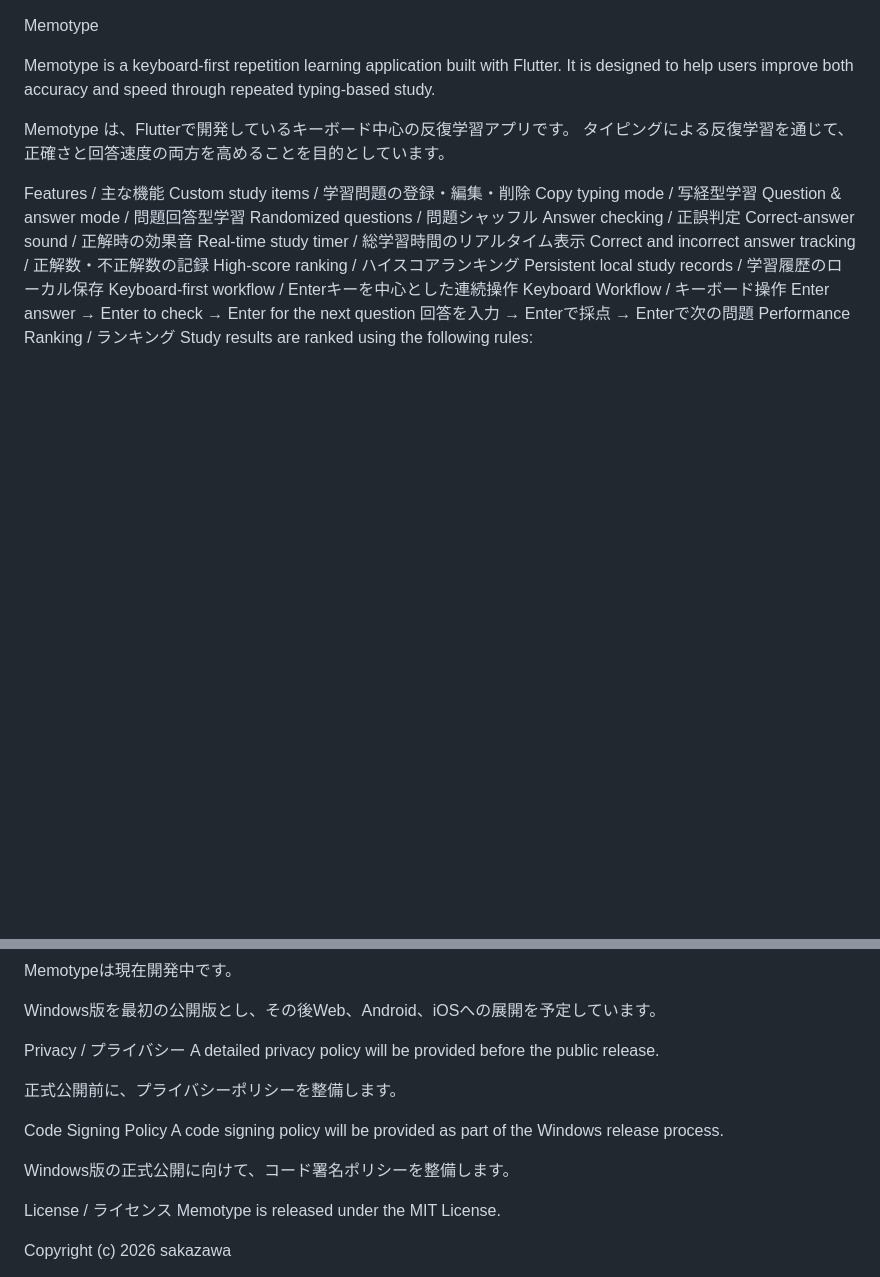
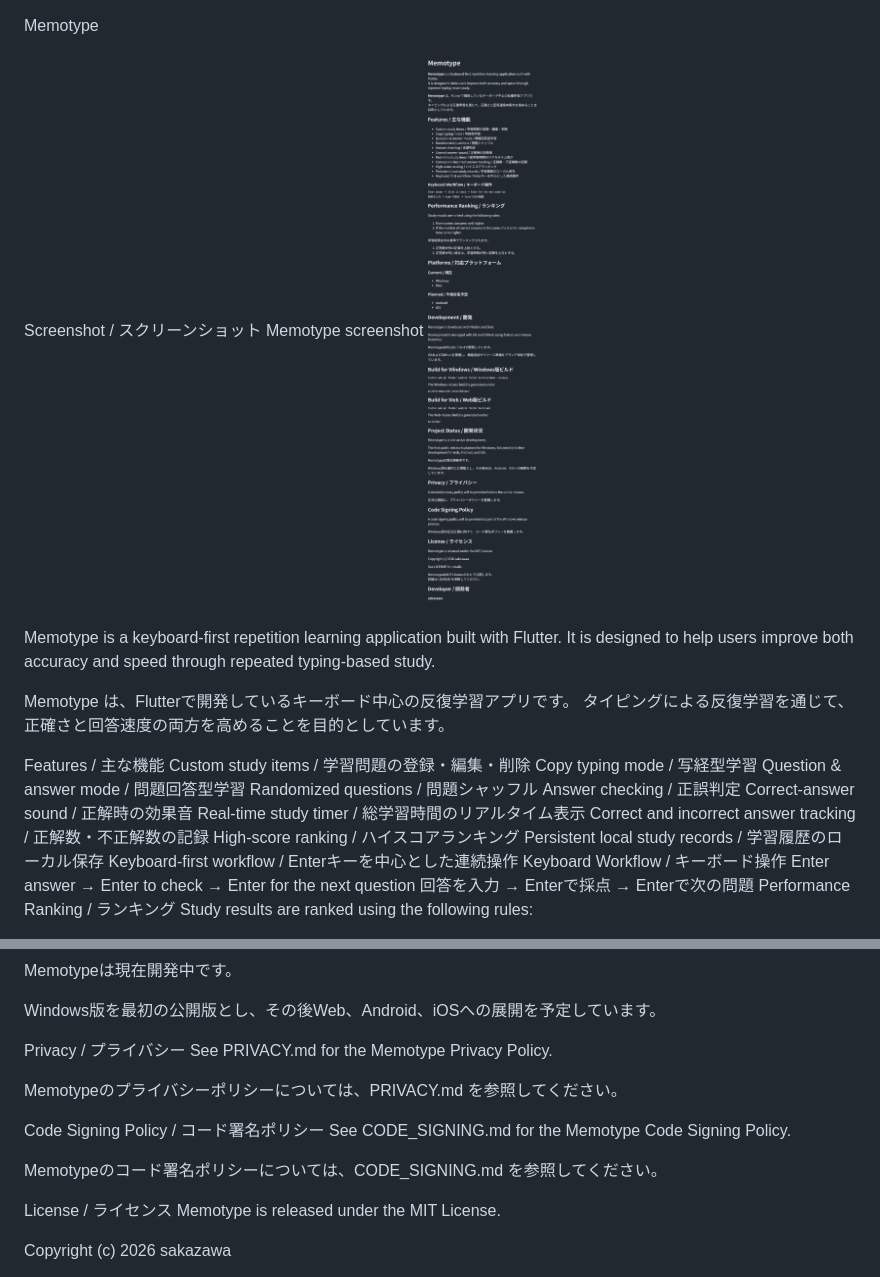
Before and after one commit to sakazawas/memotype, a Markdown page: README.md, 2 parts joined by grey strips. GitHub-like rendering; pictures changed too: memotype_screenshot.png (added); blank space fills up the shorter version.

Commit message:
Add screenshot and update README

```diff
--- a/README.md
+++ b/README.md
@@ -1,4 +1,8 @@
 Memotype
+
+Screenshot / スクリーンショット
+Memotype screenshot
+![alt text](memotype_screenshot.png)
 
 Memotype is a keyboard-first repetition learning application built with Flutter.
 It is designed to help users improve both accuracy and speed through repeated typing-based study.
@@ -74,14 +78,14 @@ Memotypeは現在開発中です。
 Windows版を最初の公開版とし、その後Web、Android、iOSへの展開を予定しています。
 
 Privacy / プライバシー
-A detailed privacy policy will be provided before the public release.
+See PRIVACY.md for the Memotype Privacy Policy.
 
-正式公開前に、プライバシーポリシーを整備します。
+Memotypeのプライバシーポリシーについては、PRIVACY.md を参照してください。
 
-Code Signing Policy
-A code signing policy will be provided as part of the Windows release process.
+Code Signing Policy / コード署名ポリシー
+See CODE_SIGNING.md for the Memotype Code Signing Policy.
 
-Windows版の正式公開に向けて、コード署名ポリシーを整備します。
+Memotypeのコード署名ポリシーについては、CODE_SIGNING.md を参照してください。
 
 License / ライセンス
 Memotype is released under the MIT License.
```
